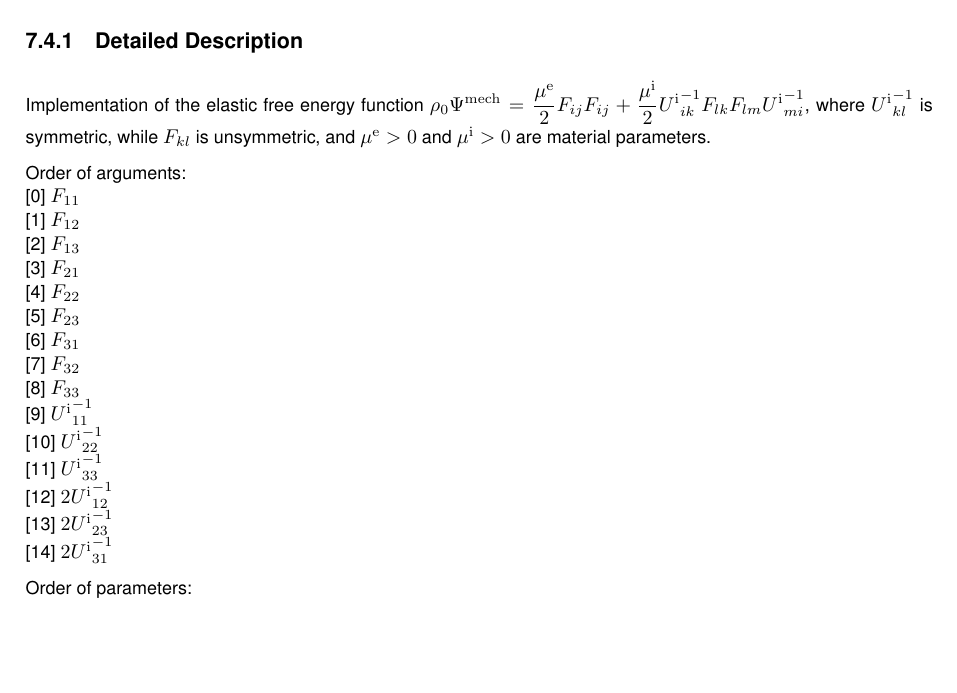
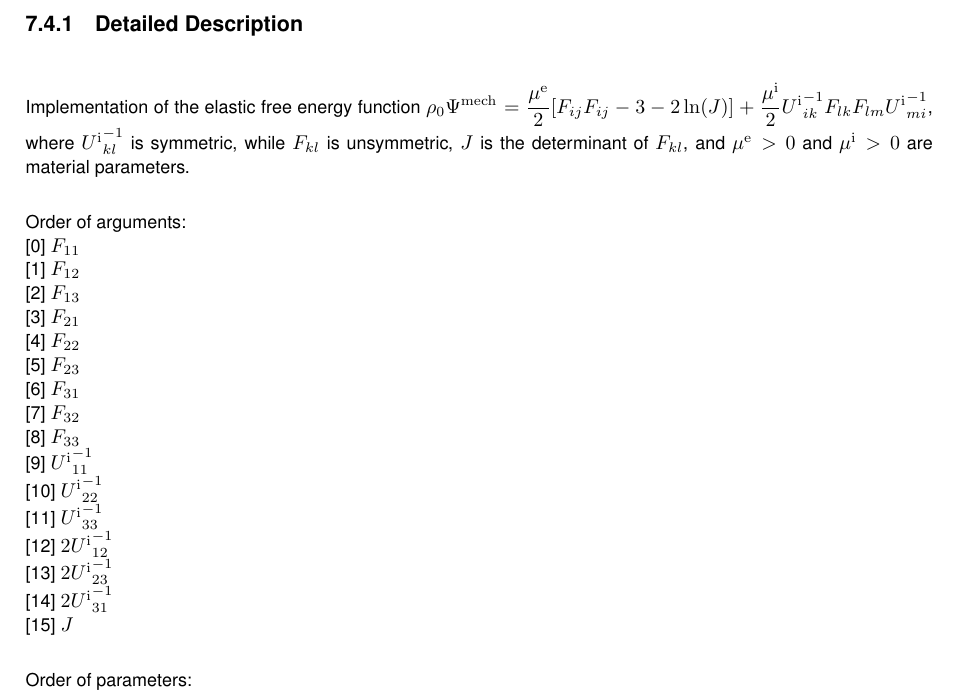
Before and after one commit to sebastian-stark/demodel, a LaTeX book (doc/latex/refman.tex, which reads doc/latex/class_d_e_model_1_1_psi_mech.tex): part of page 25 of 35, cut so that both start at the same text, the shorter picture padded with empty space. Compiled offline with pdfLaTeX.

Commit message:
Include stabilization term into PsiMech00

```diff
--- a/doc/latex/class_d_e_model_1_1_psi_mech.tex
+++ b/doc/latex/class_d_e_model_1_1_psi_mech.tex
@@ -40,7 +40,7 @@ const double \mbox{\hyperlink{class_d_e_model_1_1_psi_mech_a2d6d73f5d4a32dccf444
 
 
 \doxysubsection{Detailed Description}
-Implementation of the elastic free energy function $\rho_0 \Psi^\mathrm{mech} = \dfrac{\mu^\mathrm{e}}{2} F_{ij} F_{ij} + \dfrac{\mu^\mathrm{i}}{2} {U^\mathrm{i}}^{-1}_{ik} F_{lk} F_{lm} {U^\mathrm{i}}^{-1}_{mi} $, where ${U^\mathrm{i}}^{-1}_{kl}$ is symmetric, while $F_{kl}$ is unsymmetric, and $\mu^\mathrm{e}>0$ and $\mu^\mathrm{i}>0$ are material parameters.
+Implementation of the elastic free energy function $\rho_0 \Psi^\mathrm{mech} = \dfrac{\mu^\mathrm{e}}{2} [F_{ij} F_{ij} - 3 - 2 \ln(J) ] + \dfrac{\mu^\mathrm{i}}{2} {U^\mathrm{i}}^{-1}_{ik} F_{lk} F_{lm} {U^\mathrm{i}}^{-1}_{mi} $, where ${U^\mathrm{i}}^{-1}_{kl}$ is symmetric, while $F_{kl}$ is unsymmetric, $J$ is the determinant of $F_{kl}$, and $\mu^\mathrm{e}>0$ and $\mu^\mathrm{i}>0$ are material parameters.
 
 Order of arguments\+:~\newline
  \mbox{[}0\mbox{]} $F_{11}$~\newline
@@ -57,7 +57,8 @@ Order of arguments\+:~\newline
  \mbox{[}11\mbox{]} ${{U}^\mathrm{i}}^{-1}_{33}$~\newline
  \mbox{[}12\mbox{]} $2 {{U}^\mathrm{i}}^{-1}_{12}$~\newline
  \mbox{[}13\mbox{]} $2 {{U}^\mathrm{i}}^{-1}_{23}$~\newline
- \mbox{[}14\mbox{]} $2 {{U}^\mathrm{i}}^{-1}_{31}$
+ \mbox{[}14\mbox{]} $2 {{U}^\mathrm{i}}^{-1}_{31}$~\newline
+ \mbox{[}15\mbox{]} $J$
 
 Order of parameters\+:~\newline
  \mbox{[}0\mbox{]} $x_1$~\newline
```
Also changed, not shown: 11 other files.
